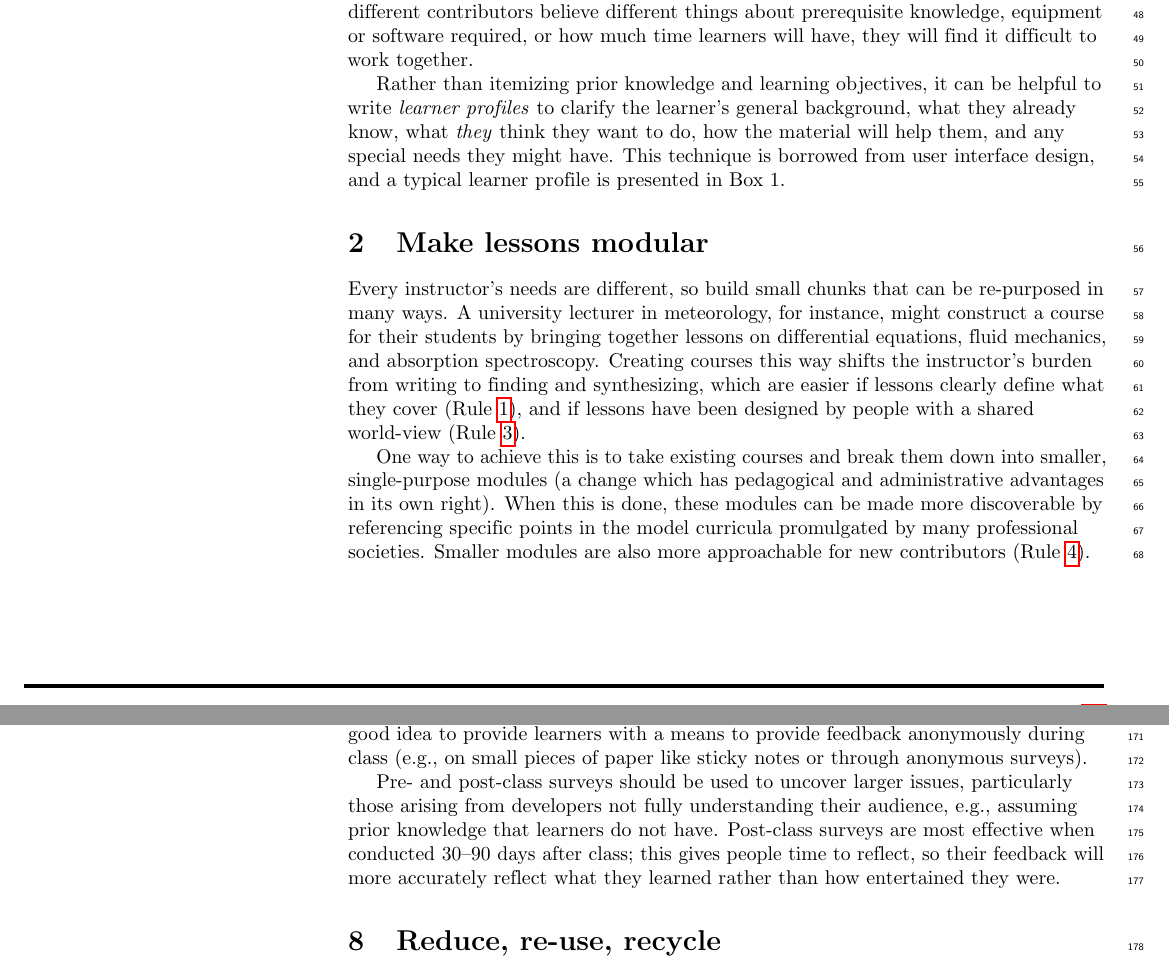
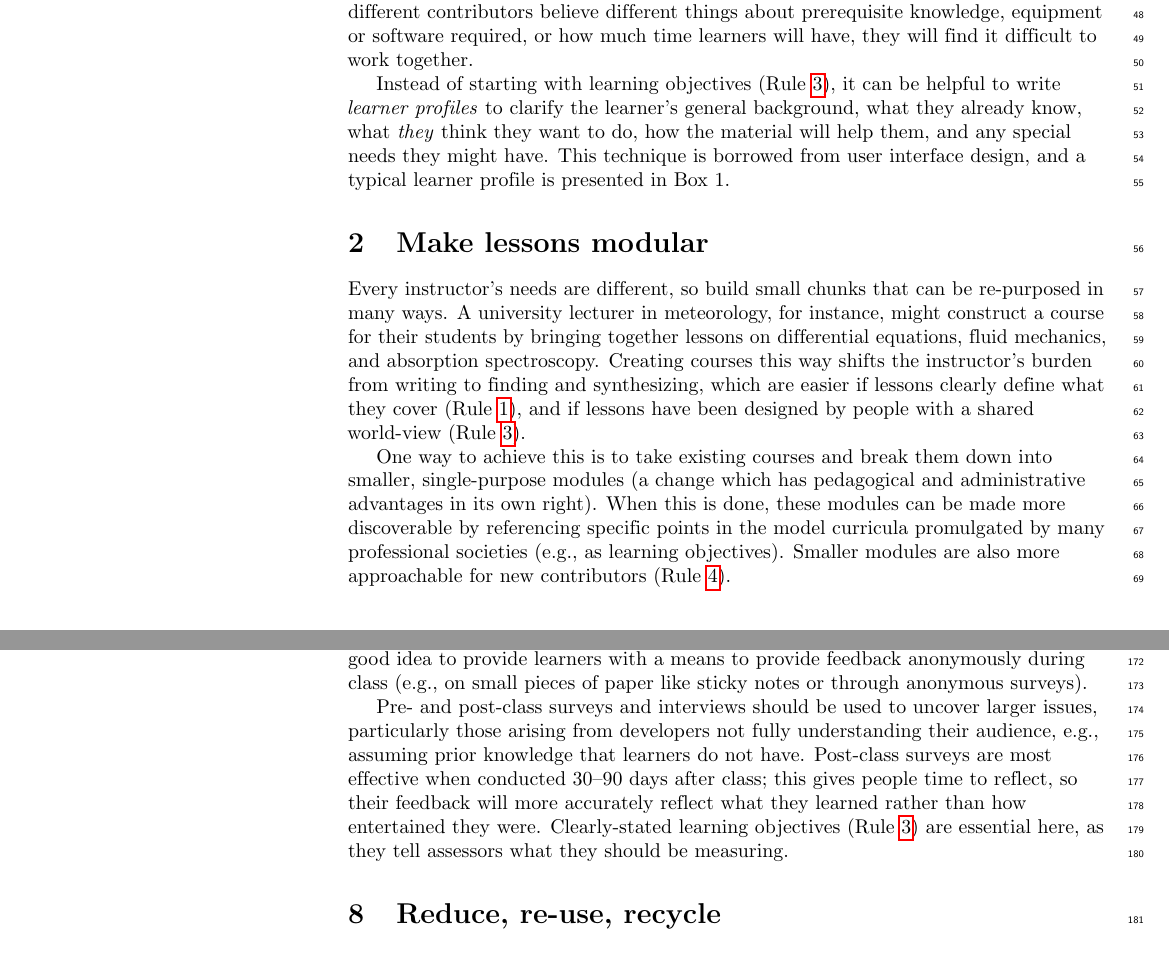
Before and after one commit to swcarpentry/collaborative-lesson-development, a LaTeX document (paper.tex): two parts of pages 2 and 5 of 10, joined at a grey line, cut so that both start at the same text. Compiled offline with pdfLaTeX.

Commit message:
Adding more material on learning objectives.
Closes #31.

```diff
--- a/paper.tex
+++ b/paper.tex
@@ -326,7 +326,7 @@ equipment or software required,
 or how much time learners will have,
 they will find it difficult to work together.
 
-Rather than itemizing prior knowledge and learning objectives,
+Instead of starting with learning objectives (\ruleref{practices}),
 it can be helpful to write \emph{learner profiles} to clarify
 the learner's general background,
 what they already know,
@@ -353,7 +353,8 @@ One way to achieve this is to take existing courses and break them down into sma
 (a change which has pedagogical and administrative advantages in its own right).
 When this is done,
 these modules can be made more discoverable
-by referencing specific points in the model curricula promulgated by many professional societies.
+by referencing specific points in the model curricula promulgated by many professional societies
+(e.g., as learning objectives).
 Smaller modules are also more approachable for new contributors (\ruleref{empower}).
 
 \rulemajor{Teach best practices for lesson development}{practices}
@@ -537,7 +538,7 @@ As well as encouraging direct verbal feedback,
 it's a good idea to provide learners with a means to provide feedback anonymously during class
 (e.g., on small pieces of paper like sticky notes or through anonymous surveys).
 
-Pre- and post-class surveys should be used to uncover larger issues,
+Pre- and post-class surveys and interviews should be used to uncover larger issues,
 particularly those arising from developers not fully understanding their audience,
 e.g.,
 assuming prior knowledge that learners do not have.
@@ -545,6 +546,8 @@ Post-class surveys are most effective when conducted 30--90 days after class;
 this gives people time to reflect,
 so their feedback will more accurately reflect what they learned
 rather than how entertained they were.
+Clearly-stated learning objectives (\ruleref{practices}) are essential here,
+as they tell assessors what they should be measuring.
 
 \rulemajor{Reduce, re-use, recycle}{rrr}
 
```
